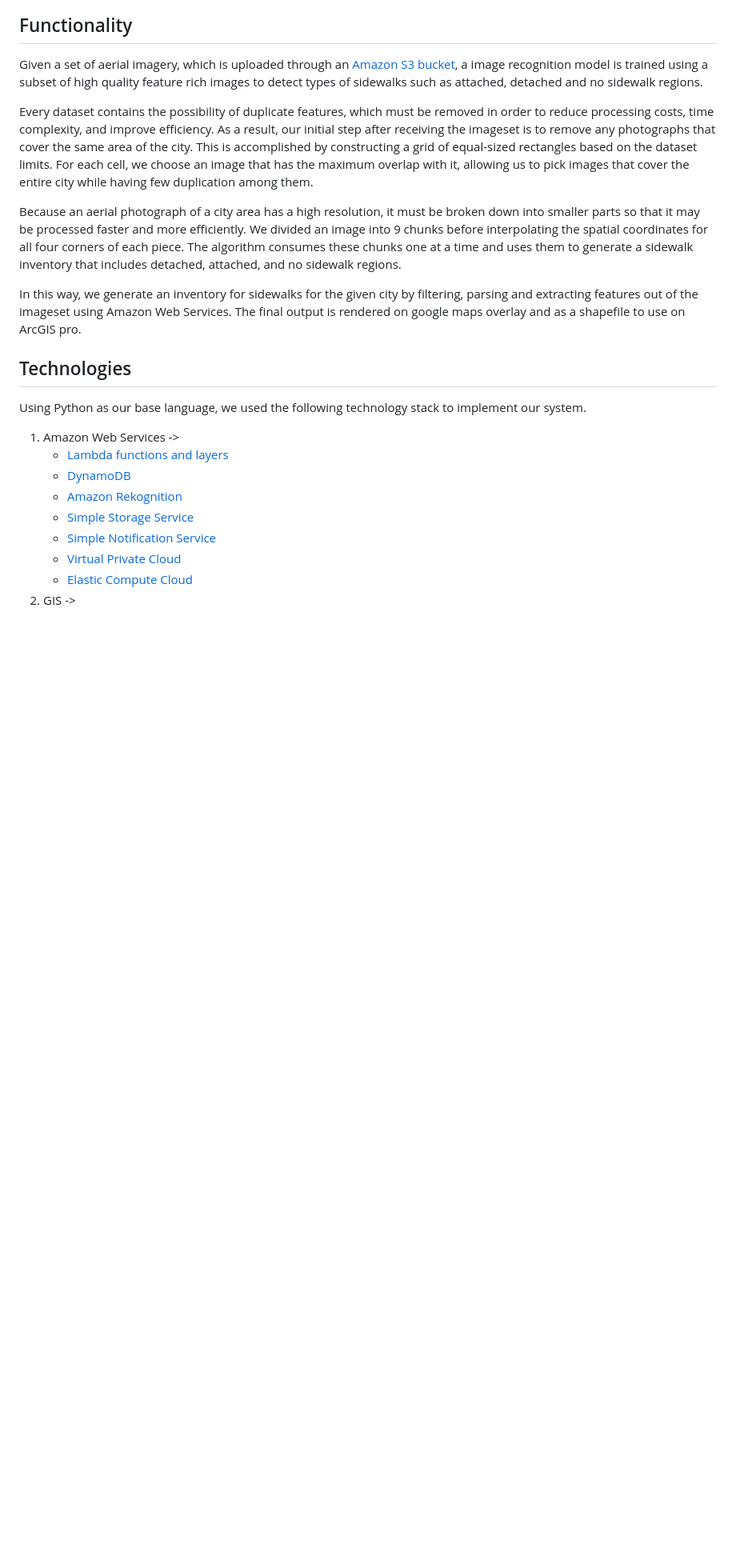
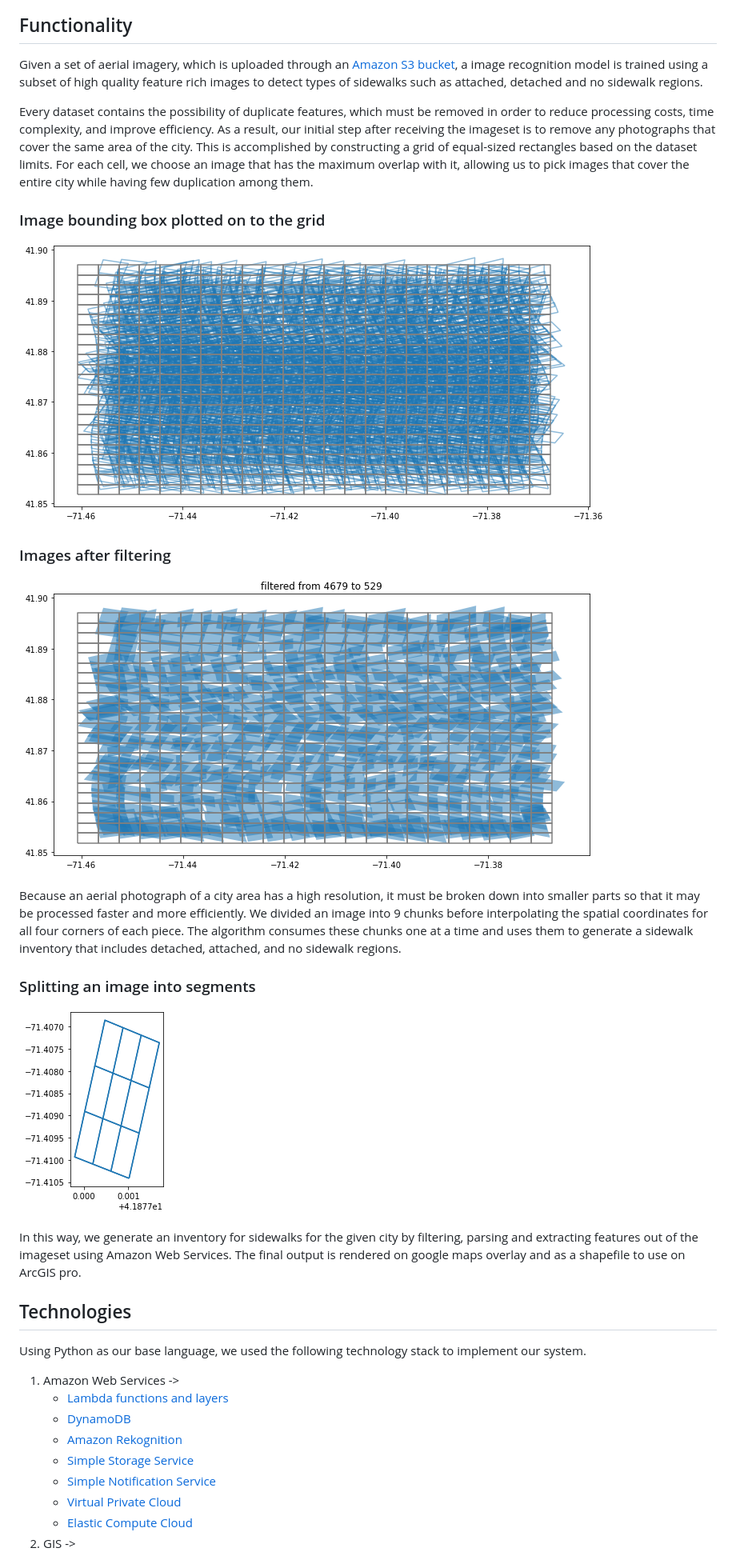
Before and after one commit to ASUCICREPO/CurbPHX, a Markdown page: README.md, the part around the change. Shown at 80% size. Rendered like a GitHub page; pictures changed too: images/functionality/filtered-images.png (added), images/functionality/images-on-grid.png (added), images/functionality/split-image.png (added); blank space fills up the shorter version.

Commit message:
Aded functionality images

```diff
--- a/README.md
+++ b/README.md
@@ -41,7 +41,17 @@ Given a set of aerial imagery, which is uploaded through an [Amazon S3 bucket](h
 
 Every dataset contains the possibility of duplicate features, which must be removed in order to reduce processing costs, time complexity, and improve efficiency. As a result, our initial step after receiving the imageset is to remove any photographs that cover the same area of the city. This is accomplished by constructing a grid of equal-sized rectangles based on the dataset limits. For each cell, we choose an image that has the maximum overlap with it, allowing us to pick images that cover the entire city while having few duplication among them.
 
+### Image bounding box plotted on to the grid
+![Images on the grid Grid](./images/functionality/images-on-grid.png)
+
+### Images after filtering
+![Images after filtering](./images/functionality/filtered-images.png)
+
 Because an aerial photograph of a city area has a high resolution, it must be broken down into smaller parts so that it may be processed faster and more efficiently. We divided an image into 9 chunks before interpolating the spatial coordinates for all four corners of each piece. The algorithm consumes these chunks one at a time and uses them to generate a sidewalk inventory that includes detached, attached, and no sidewalk regions.
+
+
+### Splitting an image into segments
+![Image split](./images/functionality/split-image.png)
 
 In this way, we generate an inventory for sidewalks for the given city by filtering, parsing and extracting features out of the imageset using Amazon Web Services. The final output is rendered on google maps overlay and as a shapefile to use on ArcGIS pro.
 
```
Also changed, not shown: images/functionality/grid.png (added).
